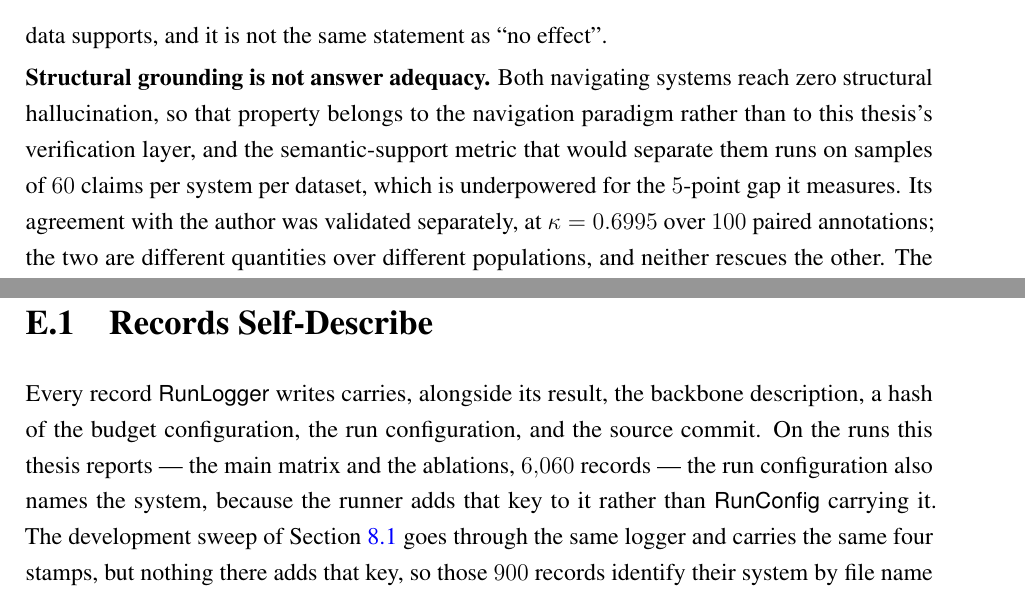
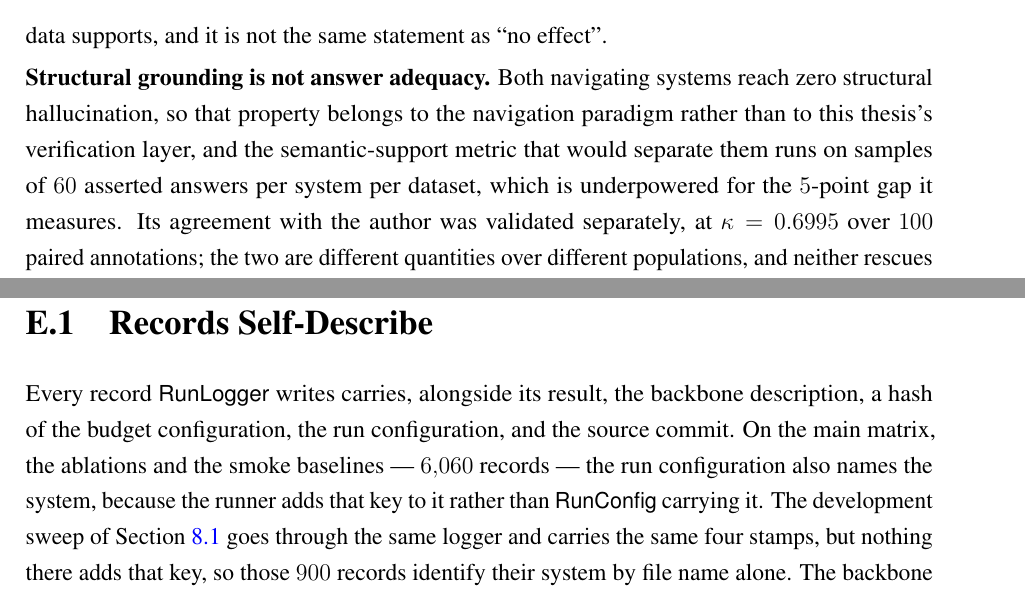
Before and after one commit to sakif-khan/agentic-graph-reasoning, a LaTeX thesis (thesis_book/buetcsepgthesis.tex, which reads thesis_book/appendices/implementation.tex, thesis_book/chapters/conclusion.tex): two parts of pages 144 and 179 of 183, joined at a grey line, cut so that both start at the same text. The pictures show the PDF file thesis_book/buetcsepgthesis.pdf that the author committed with the source.

Commit message:
Name the record populations E.1 counts, and the unit the judge samples.

```diff
--- a/thesis_book/appendices/implementation.tex
+++ b/thesis_book/appendices/implementation.tex
@@ -15,8 +15,8 @@ practice is given as evidence rather than as narrative.
 
 Every record \textsf{RunLogger} writes carries, alongside its result, the
 backbone description, a hash of the budget configuration, the run configuration,
-and the source commit. On the runs this thesis reports --- the main matrix and
-the ablations, $6{,}060$ records --- the run configuration also names the system,
+and the source commit. On the main matrix, the ablations and the smoke
+baselines --- $6{,}060$ records --- the run configuration also names the system,
 because the runner adds that key to it rather than \textsf{RunConfig} carrying
 it. The development sweep of \Cref{sec:dev-tuning} goes through the same logger
 and carries the same four stamps, but nothing there adds that key, so those $900$
--- a/thesis_book/chapters/conclusion.tex
+++ b/thesis_book/chapters/conclusion.tex
@@ -145,9 +145,9 @@ at this sample size'' is what the data supports, and it is not the same statemen
 \textbf{Structural grounding is not answer adequacy.} Both navigating systems reach
 zero structural hallucination, so that property belongs to the navigation paradigm
 rather than to this thesis's verification layer, and the semantic-support metric
-that would separate them runs on samples of $60$ claims per system per dataset,
-which is underpowered for the $5$-point gap it measures. Its agreement with the
-author was validated separately, at $\kappa = 0.6995$ over $100$ paired
+that would separate them runs on samples of $60$ asserted answers per system per
+dataset, which is underpowered for the $5$-point gap it measures. Its agreement
+with the author was validated separately, at $\kappa = 0.6995$ over $100$ paired
 annotations; the two are different quantities over different populations, and
 neither rescues the other. The strongest evidence for the layer
 is therefore the case-level analyses --- not a groundedness differential against
```
Also changed, not shown: thesis_book/buetcsepgthesis.pdf, 2 other files.
